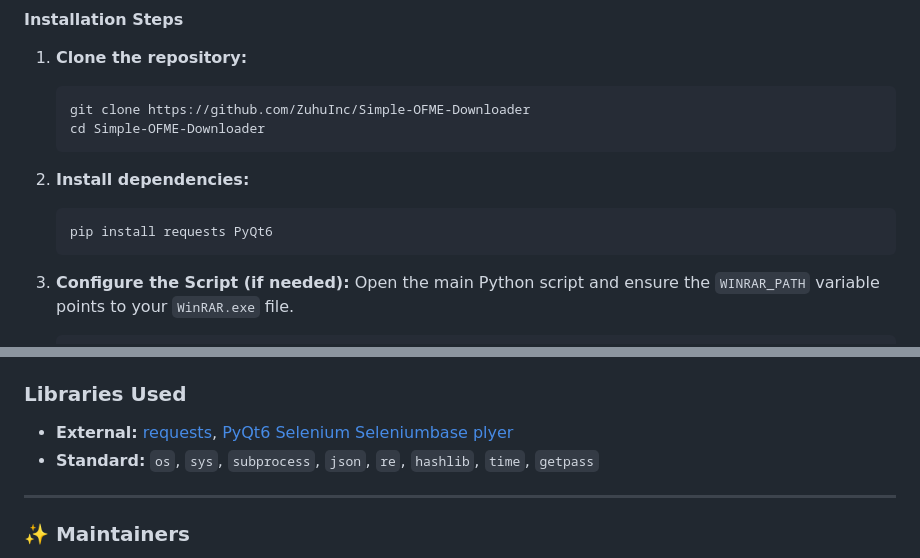
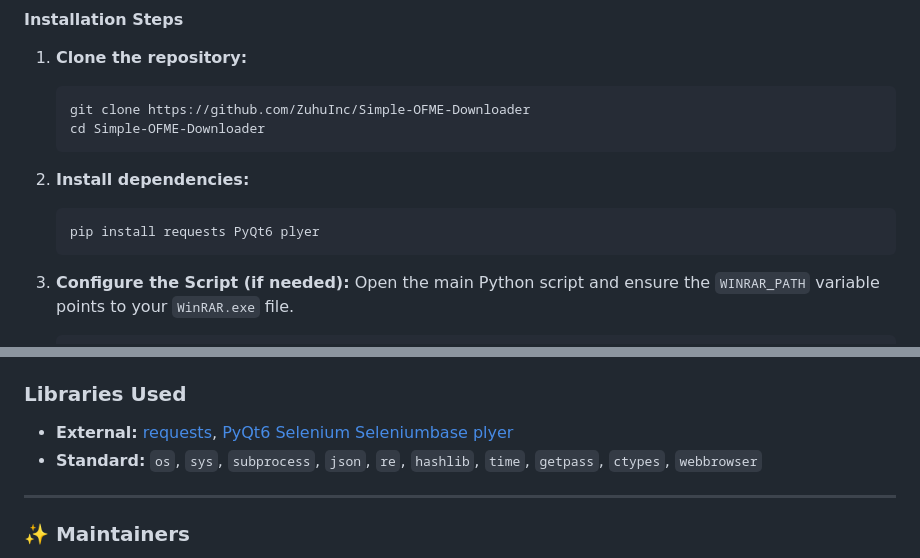
Before and after one commit to ZuhuInc/Simple-OFME-Downloader-LIB, a Markdown page: README.md, 2 parts joined by grey strips. Rendered like a GitHub page; folded sections open.

Commit message:
Update README.md
Updated Libs used in the scripts.

````diff
--- a/README.md
+++ b/README.md
@@ -41,7 +41,7 @@ A command-line utility designed to automate the process of downloading and extra
 
 2.  **Install dependencies:**
     ```bash
-    pip install requests PyQt6
+    pip install requests PyQt6 plyer
     ```
 
 3.  **Configure the Script (if needed):**
@@ -116,7 +116,7 @@ The script will guide you through a few simple steps.
 ### Libraries Used
 
 *   **External:** [requests](https://pypi.org/project/requests/), [PyQt6](https://pypi.org/project/PyQt6/) [Selenium](https://pypi.org/project/selenium/) [Seleniumbase](https://pypi.org/project/seleniumbase/) [plyer](https://pypi.org/project/plyer/)
-*   **Standard:** `os`, `sys`, `subprocess`, `json`, `re`, `hashlib`, `time`, `getpass`
+*   **Standard:** `os`, `sys`, `subprocess`, `json`, `re`, `hashlib`, `time`, `getpass`, `ctypes`, `webbrowser`
 
 ---
 
````
